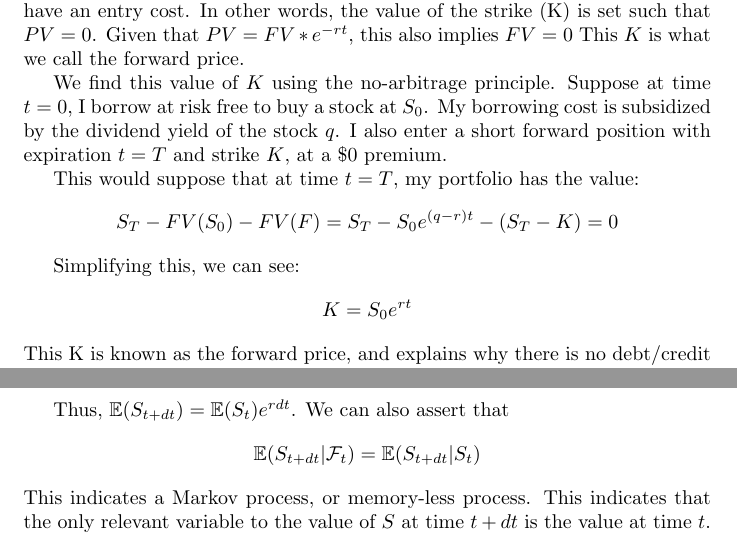
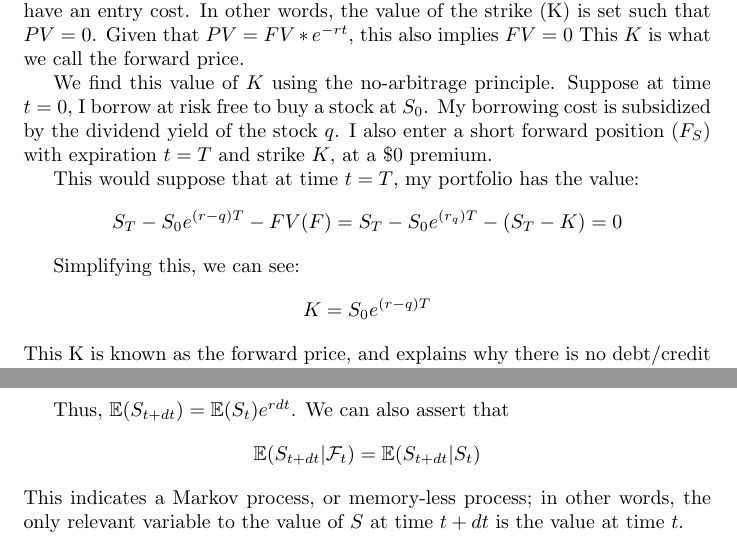
Before and after one commit to CVR-Research/box_overview, a LaTeX document (BoxSpread.tex): two parts of pages 11 and 12 of 18, joined at a grey line, cut so that both start at the same text. Compiled offline with pdfLaTeX.

```diff
--- a/BoxSpread.tex
+++ b/BoxSpread.tex
@@ -235,17 +235,17 @@
 
 \paragraph{Note on Forward Prices:} Within real financial markets, forwards do not have an entry cost. In other words, the value of the strike (K) is set such that $PV=0$. Given that $PV = FV*e^{-rt}$, this also implies $FV=0$ This $K$ is what we call the forward price.
 
-We find this value of $K$ using the no-arbitrage principle. Suppose at time $t=0$, I borrow at risk free to buy a stock at $S_0$. My borrowing cost is subsidized by the dividend yield of the stock $q$. I also enter a short forward position with expiration $t=T$ and strike $K$, at a \$0 premium.
+We find this value of $K$ using the no-arbitrage principle. Suppose at time $t=0$, I borrow at risk free to buy a stock at $S_0$. My borrowing cost is subsidized by the dividend yield of the stock $q$. I also enter a short forward position ($F_S$) with expiration $t=T$ and strike $K$, at a \$0 premium.
 
 This would suppose that at time $t=T$, my portfolio has the value:
 $$
-S_T - FV(S_0) - FV(F)\\
-=S_T - S_0e^{(q-r)t} - (S_T - K) = 0
+S_T - S_0e^{(r-q)T} - FV(F)\\
+=S_T - S_0e^{(r_q)T} - (S_T - K) = 0
 $$
 
 Simplifying this, we can see:
 $$
-K = S_0e^{rt}
+K = S_0e^{(r-q)T}
 $$
 This K is known as the forward price, and explains why there is no debt/credit spreads available using solely forwards.
 
@@ -294,7 +294,7 @@
 $$
 \mathbb{E}(S_{t+dt} | \mathcal{F}_t) = \mathbb{E}(S_{t+dt} | S_{t})
 $$
-This indicates a Markov process, or memory-less process. This indicates that the only relevant variable to the value of $S$ at time $t+dt$ is the value at time $t$.
+This indicates a Markov process, or memory-less process; in other words, the only relevant variable to the value of $S$ at time $t+dt$ is the value at time $t$.
 
 \paragraph{}
 Furthermore, given that the discount factor from time $t$ to time $t+dt$ is $e^{-rdt}$, we can see that the discounted stock prices, otherwise written as $PV_t(\mathbb{E}(S_t))$, follow a martingale process, such that
```
Also changed, not shown: BoxSpread.pdf (added), 6 other files.
